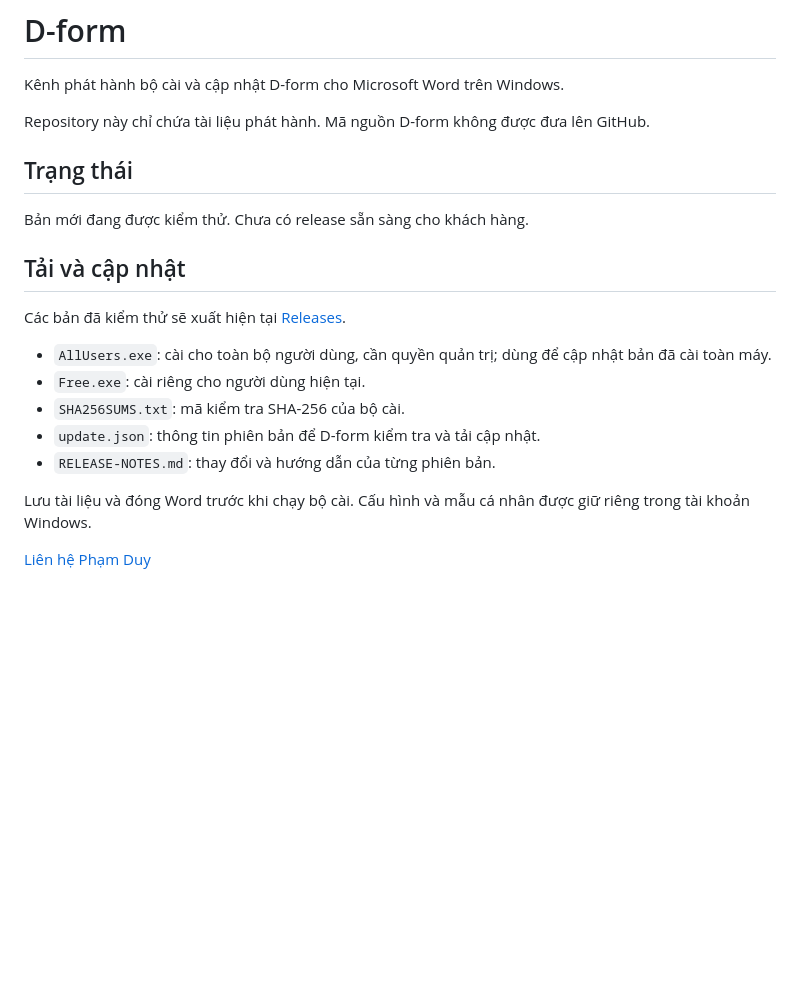
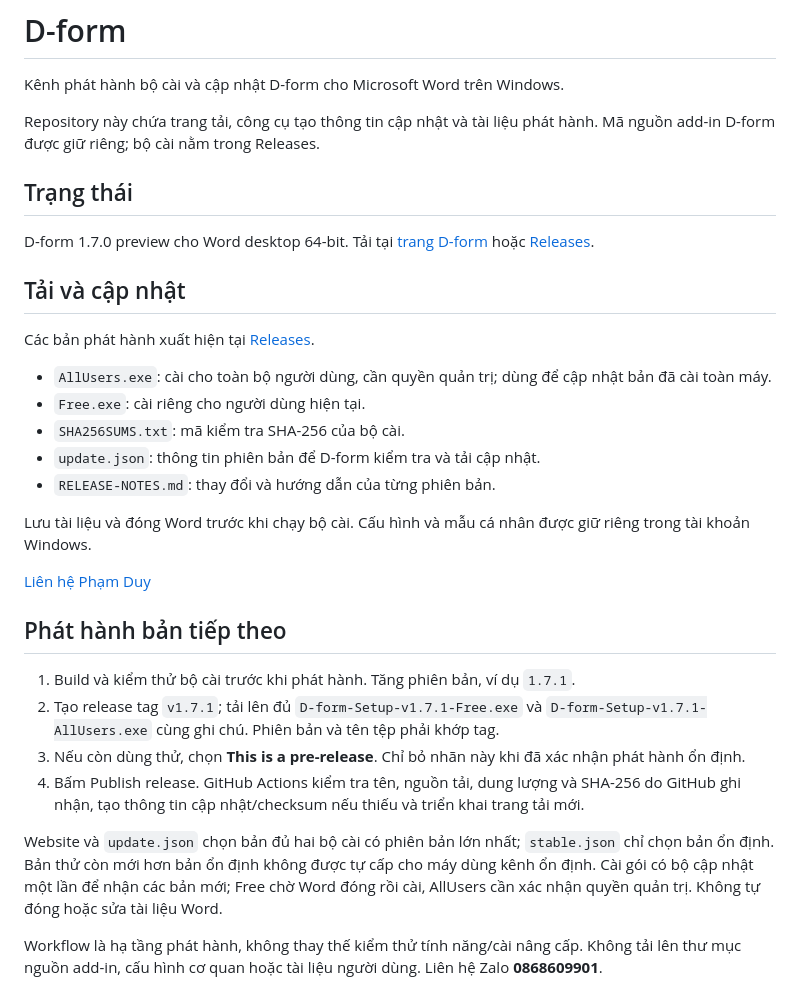
Before and after one commit to TroniePh/d-form-releases, a Markdown page: README.md, the part around the change. Drawn GitHub-style; blank space fills up the shorter version.

Commit message:
Publish D-form download site and automated release feeds

```diff
--- a/README.md
+++ b/README.md
@@ -2,15 +2,15 @@
 
 Kênh phát hành bộ cài và cập nhật D-form cho Microsoft Word trên Windows.
 
-Repository này chỉ chứa tài liệu phát hành. Mã nguồn D-form không được đưa lên GitHub.
+Repository này chứa trang tải, công cụ tạo thông tin cập nhật và tài liệu phát hành. Mã nguồn add-in D-form được giữ riêng; bộ cài nằm trong Releases.
 
 ## Trạng thái
 
-Bản mới đang được kiểm thử. Chưa có release sẵn sàng cho khách hàng.
+D-form 1.7.0 preview cho Word desktop 64-bit. Tải tại [trang D-form](https://tronieph.github.io/d-form-releases/) hoặc [Releases](https://github.com/TroniePh/d-form-releases/releases).
 
 ## Tải và cập nhật
 
-Các bản đã kiểm thử sẽ xuất hiện tại [Releases](https://github.com/TroniePh/d-form-releases/releases).
+Các bản phát hành xuất hiện tại [Releases](https://github.com/TroniePh/d-form-releases/releases).
 
 - `AllUsers.exe`: cài cho toàn bộ người dùng, cần quyền quản trị; dùng để cập nhật bản đã cài toàn máy.
 - `Free.exe`: cài riêng cho người dùng hiện tại.
@@ -21,3 +21,14 @@ Các bản đã kiểm thử sẽ xuất hiện tại [Releases](https://github.
 Lưu tài liệu và đóng Word trước khi chạy bộ cài. Cấu hình và mẫu cá nhân được giữ riêng trong tài khoản Windows.
 
 [Liên hệ Phạm Duy](https://www.facebook.com/neull)
+
+## Phát hành bản tiếp theo
+
+1. Build và kiểm thử bộ cài trước khi phát hành. Tăng phiên bản, ví dụ `1.7.1`.
+2. Tạo release tag `v1.7.1`; tải lên đủ `D-form-Setup-v1.7.1-Free.exe` và `D-form-Setup-v1.7.1-AllUsers.exe` cùng ghi chú. Phiên bản và tên tệp phải khớp tag.
+3. Nếu còn dùng thử, chọn **This is a pre-release**. Chỉ bỏ nhãn này khi đã xác nhận phát hành ổn định.
+4. Bấm Publish release. GitHub Actions kiểm tra tên, nguồn tải, dung lượng và SHA-256 do GitHub ghi nhận, tạo thông tin cập nhật/checksum nếu thiếu và triển khai trang tải mới.
+
+Website và `update.json` chọn bản đủ hai bộ cài có phiên bản lớn nhất; `stable.json` chỉ chọn bản ổn định. Bản thử còn mới hơn bản ổn định không được tự cấp cho máy dùng kênh ổn định. Cài gói có bộ cập nhật một lần để nhận các bản mới; Free chờ Word đóng rồi cài, AllUsers cần xác nhận quyền quản trị. Không tự đóng hoặc sửa tài liệu Word.
+
+Workflow là hạ tầng phát hành, không thay thế kiểm thử tính năng/cài nâng cấp. Không tải lên thư mục nguồn add-in, cấu hình cơ quan hoặc tài liệu người dùng. Liên hệ Zalo **0868609901**.
```
Also changed, not shown: docs/assets/library.png (added), docs/assets/preview.png (added), docs/assets/social.jpg (added), docs/assets/workspace.png (added), 10 other files.
